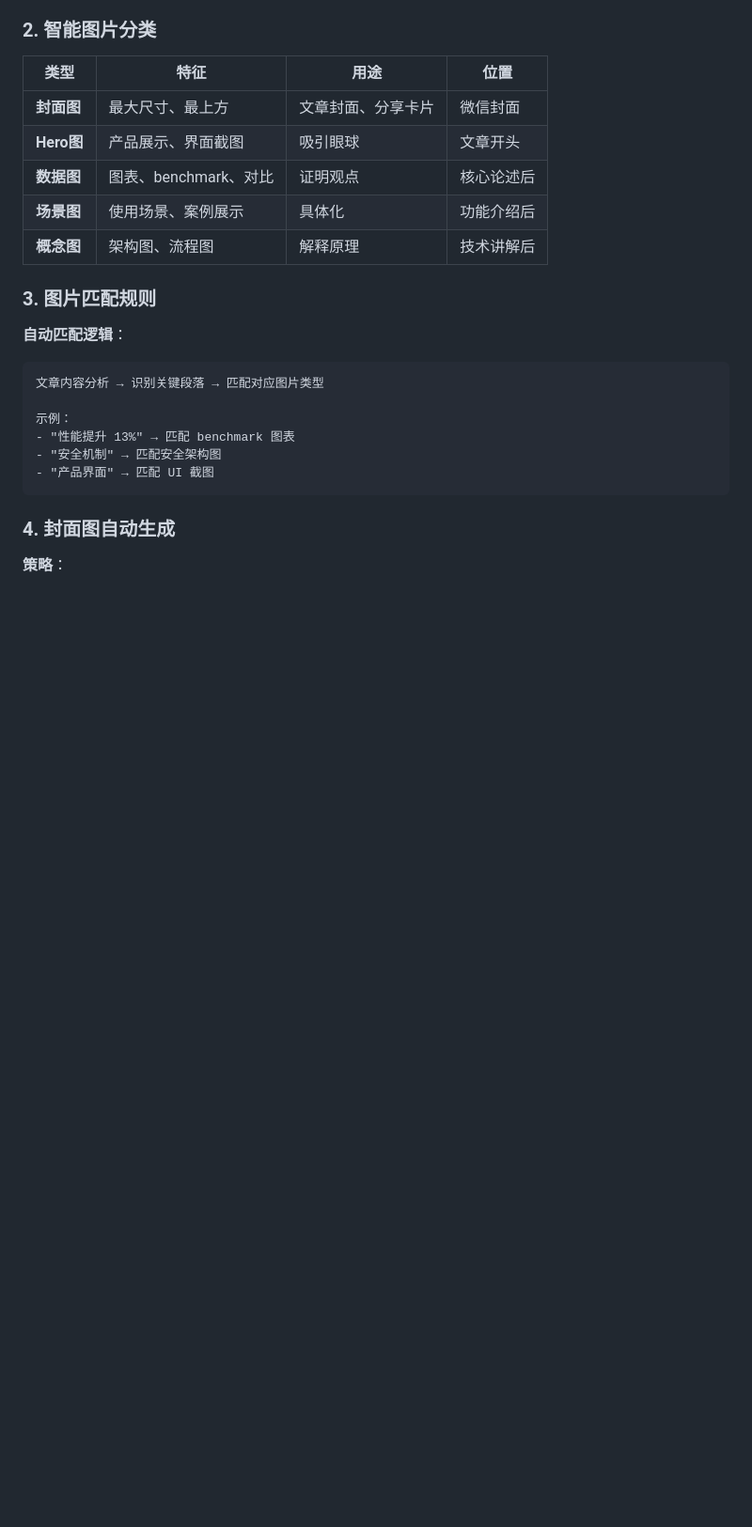
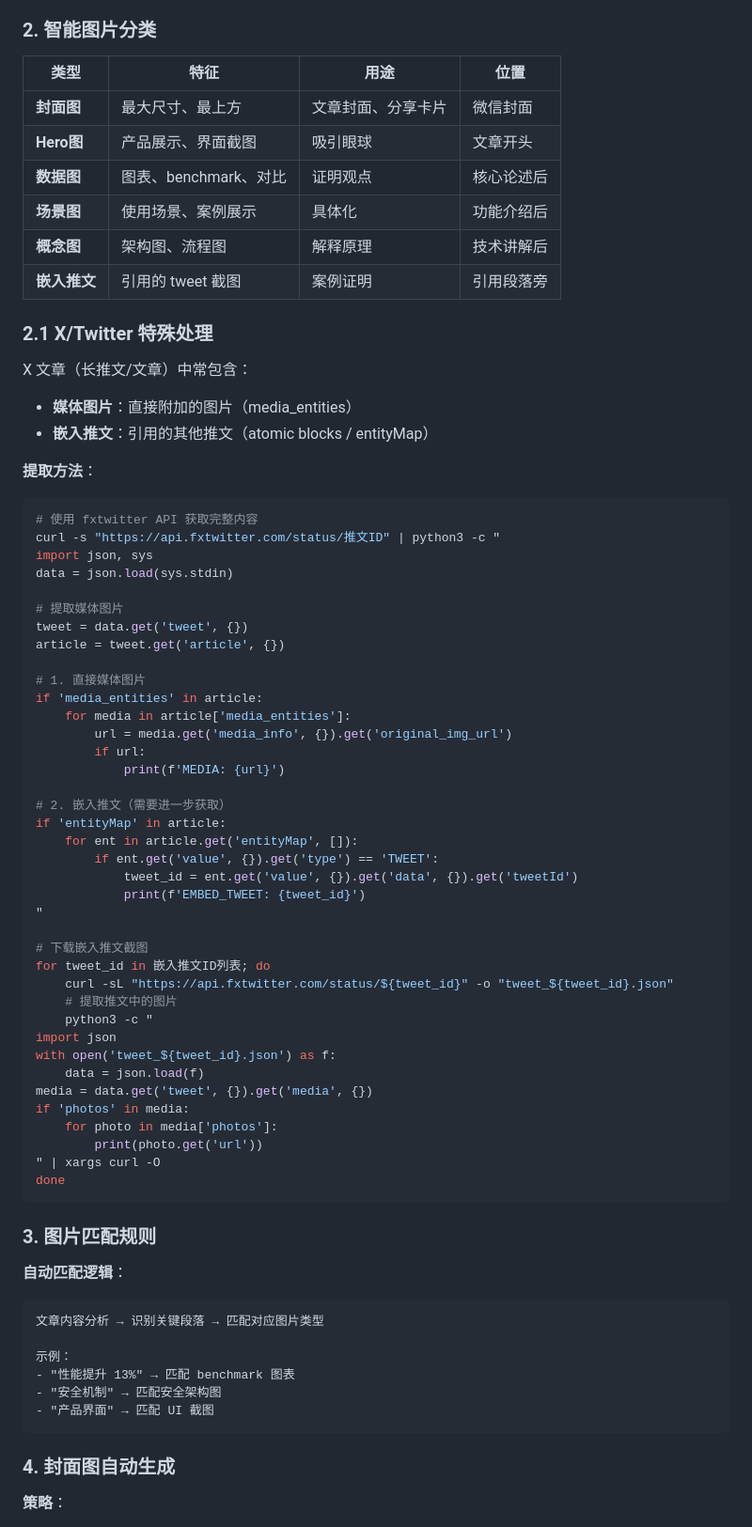
Before and after one commit to Leon-Drq/aipioneer-publisher, a Markdown page: skills/write-skill/SKILL.md, the part around the change. Shown at 94% size. Drawn GitHub-style; blank space fills up the shorter version.

Commit message:
feat: update write-skill with X/Twitter embed tweet handling
- add embed tweet extraction for X articles
- handle both media_entities and atomic blocks
- add embed tweet image classification
- include fxtwitter API usage examples

````diff
--- a/skills/write-skill/SKILL.md
+++ b/skills/write-skill/SKILL.md
@@ -105,6 +105,55 @@ curl -s "https://example.com/article" | grep -oE 'https?://[^"<>]+\.(jpg|jpeg|pn
 | **数据图** | 图表、benchmark、对比 | 证明观点 | 核心论述后 |
 | **场景图** | 使用场景、案例展示 | 具体化 | 功能介绍后 |
 | **概念图** | 架构图、流程图 | 解释原理 | 技术讲解后 |
+| **嵌入推文** | 引用的 tweet 截图 | 案例证明 | 引用段落旁 |
+
+### 2.1 X/Twitter 特殊处理
+
+X 文章（长推文/文章）中常包含：
+- **媒体图片**：直接附加的图片（media_entities）
+- **嵌入推文**：引用的其他推文（atomic blocks / entityMap）
+
+**提取方法**：
+```bash
+# 使用 fxtwitter API 获取完整内容
+curl -s "https://api.fxtwitter.com/status/推文ID" | python3 -c "
+import json, sys
+data = json.load(sys.stdin)
+
+# 提取媒体图片
+tweet = data.get('tweet', {})
+article = tweet.get('article', {})
+
+# 1. 直接媒体图片
+if 'media_entities' in article:
+    for media in article['media_entities']:
+        url = media.get('media_info', {}).get('original_img_url')
+        if url:
+            print(f'MEDIA: {url}')
+
+# 2. 嵌入推文（需要进一步获取）
+if 'entityMap' in article:
+    for ent in article.get('entityMap', []):
+        if ent.get('value', {}).get('type') == 'TWEET':
+            tweet_id = ent.get('value', {}).get('data', {}).get('tweetId')
+            print(f'EMBED_TWEET: {tweet_id}')
+"
+
+# 下载嵌入推文截图
+for tweet_id in 嵌入推文ID列表; do
+    curl -sL "https://api.fxtwitter.com/status/${tweet_id}" -o "tweet_${tweet_id}.json"
+    # 提取推文中的图片
+    python3 -c "
+import json
+with open('tweet_${tweet_id}.json') as f:
+    data = json.load(f)
+media = data.get('tweet', {}).get('media', {})
+if 'photos' in media:
+    for photo in media['photos']:
+        print(photo.get('url'))
+" | xargs curl -O
+done
+```
 
 ### 3. 图片匹配规则
 
````
